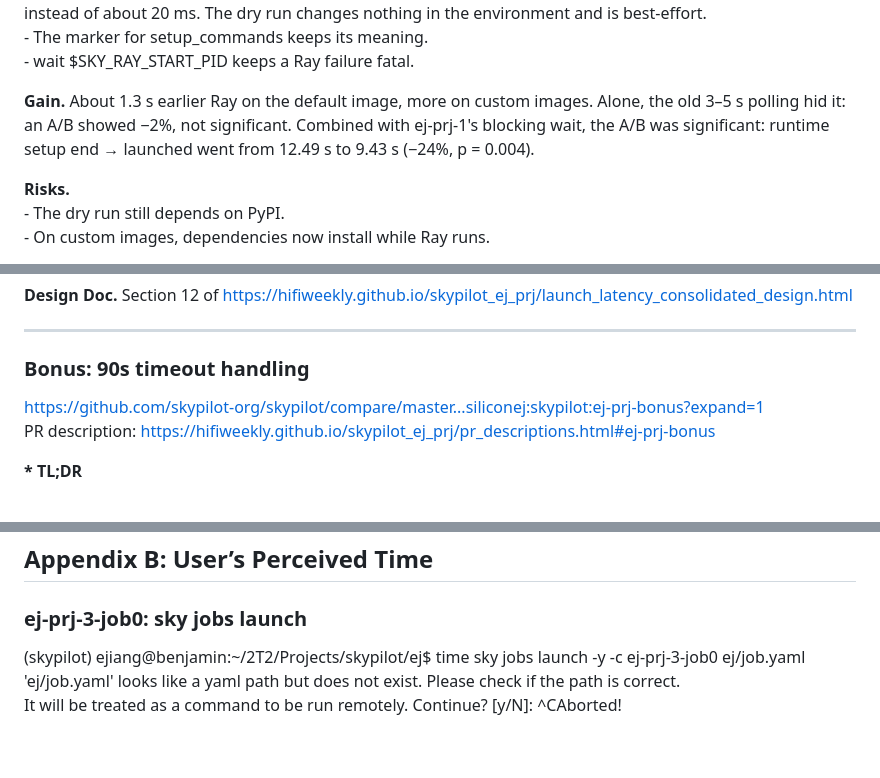
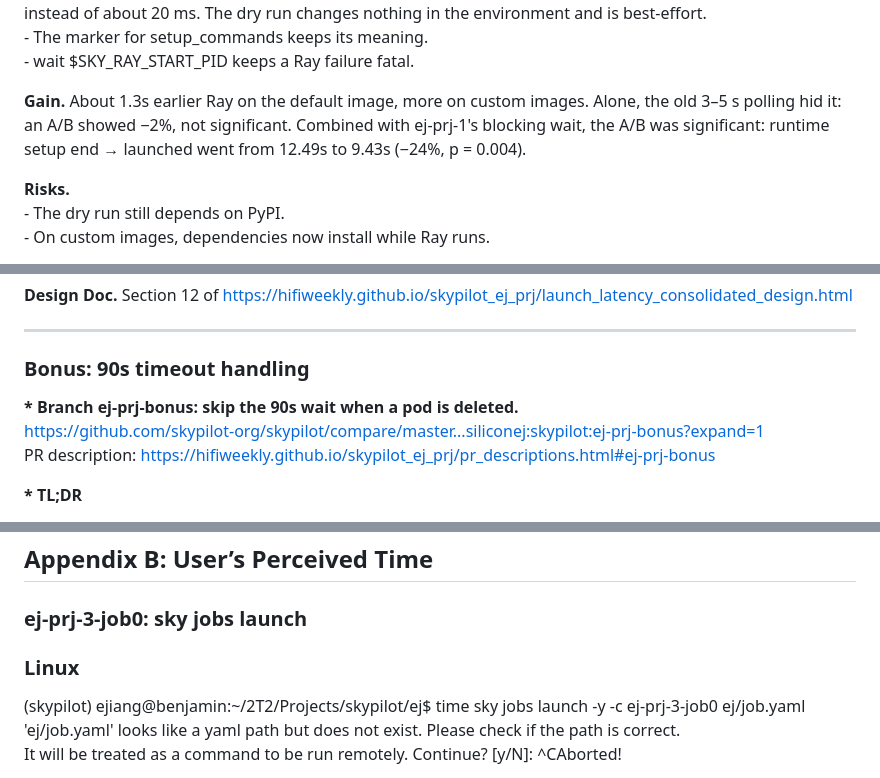
Before and after one commit to hifiweekly/hifiweekly.github.io, a Markdown page: skypilot_ej_prj/overview.md, 3 parts joined by grey strips. Drawn GitHub-style; blank space fills up the shorter version.

```diff
--- a/skypilot_ej_prj/overview.md
+++ b/skypilot_ej_prj/overview.md
@@ -94,7 +97,7 @@ PR description: [https\://hifiweekly.github.io/skypilot\_ej\_prj/pr\_description
 \- The marker for setup\_commands keeps its meaning.
 \- wait \$SKY\_RAY\_START\_PID keeps a Ray failure fatal.
 
-**Gain.** About 1.3 s earlier Ray on the default image, more on custom images. Alone, the old 3–5 s polling hid it: an A/B showed −2%, not significant. Combined with ej-prj-1's blocking wait, the A/B was significant: runtime setup end → launched went from 12.49 s to 9.43 s (−24%, p \= 0.004).
+**Gain.** About 1.3s earlier Ray on the default image, more on custom images. Alone, the old 3–5 s polling hid it: an A/B showed −2%, not significant. Combined with ej-prj-1's blocking wait, the A/B was significant: runtime setup end → launched went from 12.49s to 9.43s (−24%, p \= 0.004).
 
 **Risks.**
 \- The dry run still depends on PyPI.
@@ -225,6 +228,7 @@ PR description: [https\://hifiweekly.github.io/skypilot\_ej\_prj/pr\_description
 
 ### **Bonus: 90s timeout handling**
 
+**\* Branch ej-prj-bonus: skip the 90s wait when a pod is deleted.**
 [https\://github.com/skypilot-org/skypilot/compare/master...siliconej:skypilot:ej-prj-bonus?expand=1](https://github.com/skypilot-org/skypilot/compare/master...siliconej:skypilot:ej-prj-bonus?expand=1)
 PR description: [https\://hifiweekly.github.io/skypilot\_ej\_prj/pr\_descriptions.html\#ej-prj-bonus](https://hifiweekly.github.io/skypilot_ej_prj/pr_descriptions.html#ej-prj-bonus)
 
@@ -282,6 +287,8 @@ Zip file of other markdown version of the linked design docs: [https\://hifiweek
 ## Appendix B: User’s Perceived Time
 
 ### **ej-prj-3-job0: sky jobs launch**
+
+### **Linux**
 
 (skypilot) ejiang@benjamin:\~/2T2/Projects/skypilot/ej\$ time sky jobs launch \-y \-c ej-prj-3-job0  ej/job.yaml
 'ej/job.yaml' looks like a yaml path but does not exist. Please check if the path is correct.
```
Also changed, not shown: other parts of skypilot_ej_prj/overview.md (+56 -8 lines).
